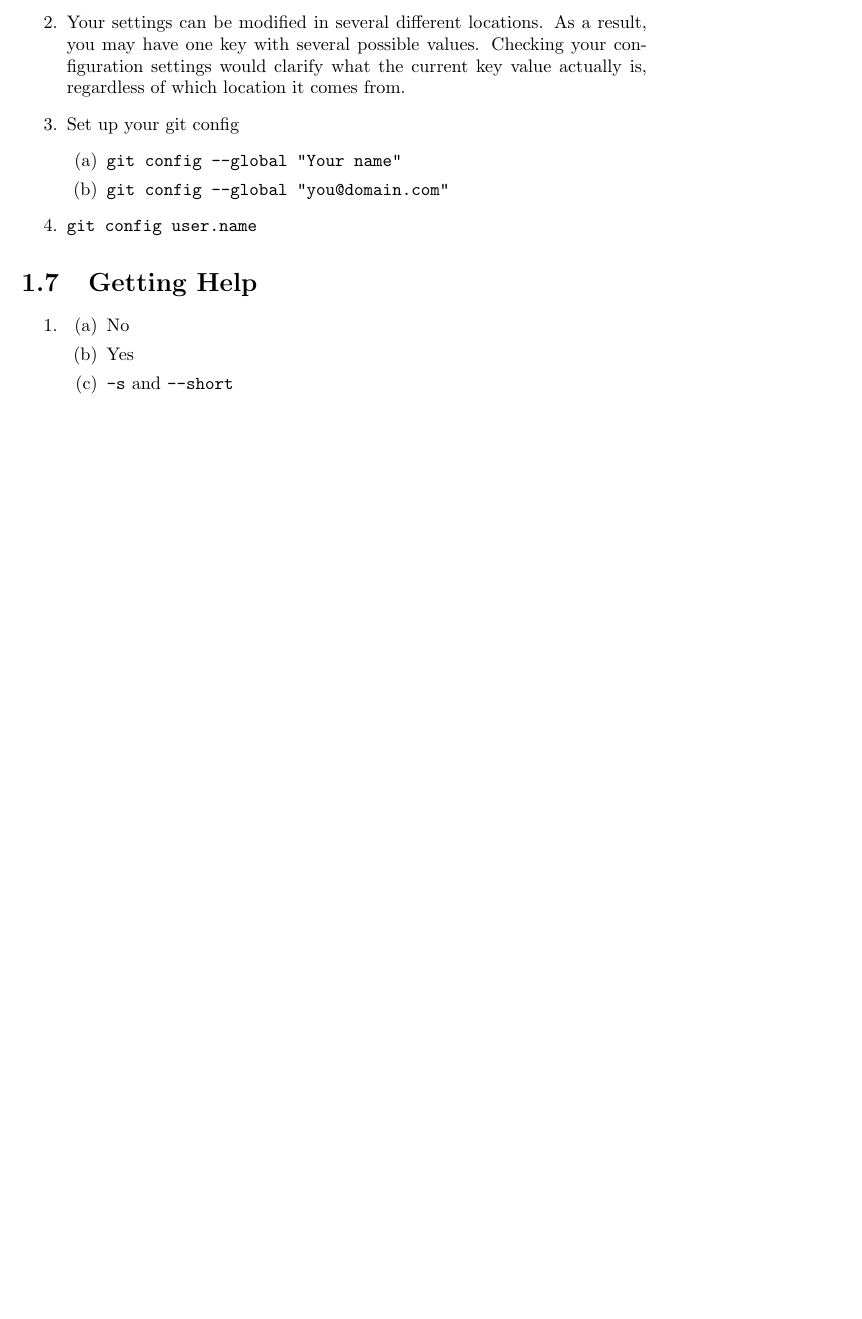
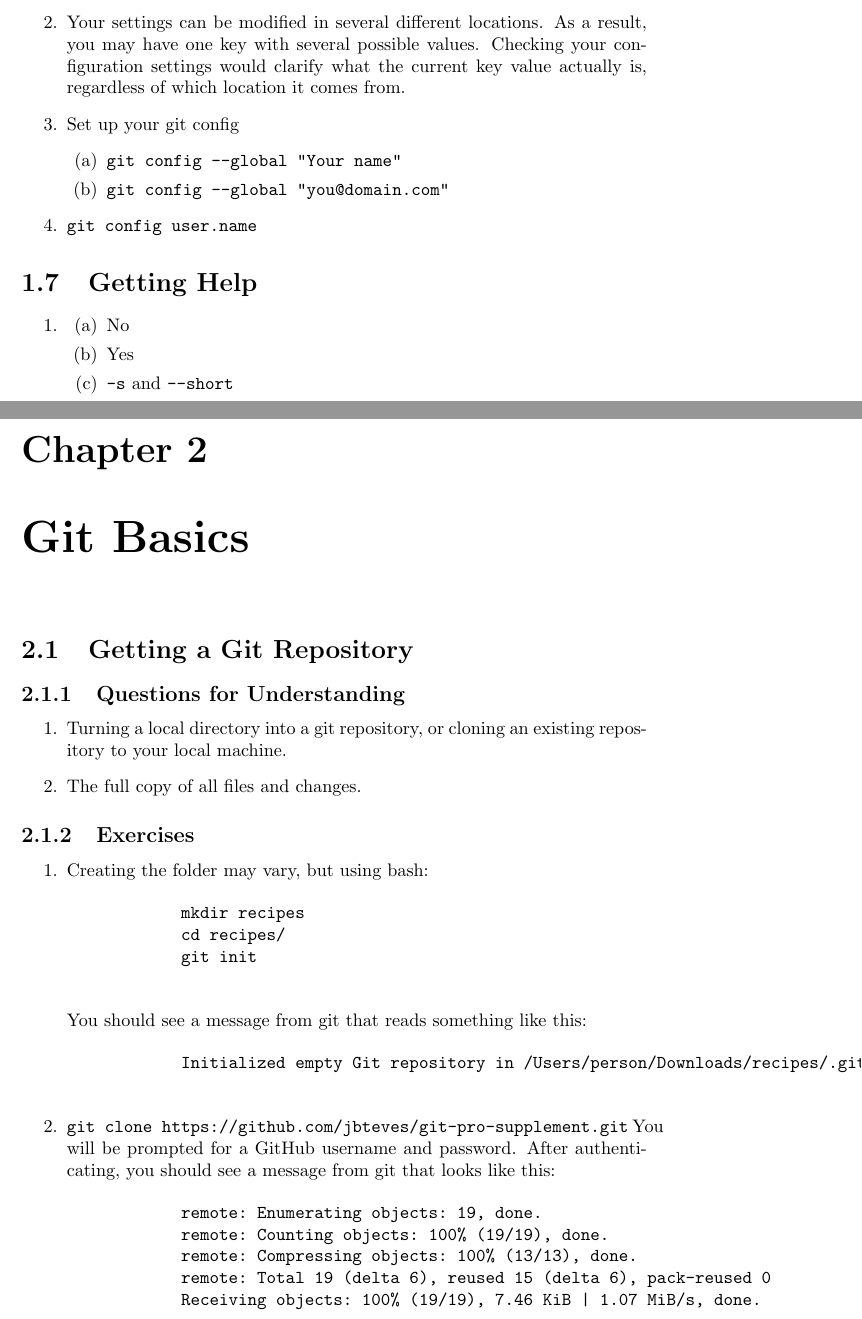
Before and after one commit to jbteves/git-pro-supplement, a LaTeX document (src/gps_sln.tex, which reads src/chapter_2_sln.tex): part of page 3 of 3 before the commit and two parts of pages 3 and 4 of 5 after it, the two joined at a grey line, cut so that both start at the same text, the shorter picture padded with empty space. Compiled offline with pdfLaTeX.

Commit message:
Adds 2.1

```diff
--- /dev/null
+++ b/src/chapter_2_sln.tex
@@ -0,0 +1,33 @@
+\section{Getting a Git Repository}
+
+\subsection{Questions for Understanding}
+\begin{enumerate}
+    \item Turning a local directory into a git repository, or cloning an
+        existing repository to your local machine.
+    \item The full copy of all files and changes.
+\end{enumerate}
+
+\subsection{Exercises}
+\begin{enumerate}
+    \item Creating the folder may vary, but using bash:
+        \begin{verbatim}
+            mkdir recipes
+            cd recipes/
+            git init
+        \end{verbatim}
+        You should see a message from git that reads something like this:
+        \begin{verbatim}
+            Initialized empty Git repository in /Users/person/Downloads/recipes/.git/
+        \end{verbatim}
+    \item \verb+git clone https://github.com/jbteves/git-pro-supplement.git+
+        You will be prompted for a GitHub username and password.
+        After authenticating, you should see a message from git that looks
+        like this:
+        \begin{verbatim}
+            remote: Enumerating objects: 19, done.
+            remote: Counting objects: 100% (19/19), done.
+            remote: Compressing objects: 100% (13/13), done.
+            remote: Total 19 (delta 6), reused 15 (delta 6), pack-reused 0
+            Receiving objects: 100% (19/19), 7.46 KiB | 1.07 MiB/s, done.
+            Resolving deltas: 100% (6/6), done.
+        \end{verbatim}
--- a/src/gps_sln.tex
+++ b/src/gps_sln.tex
@@ -11,3 +11,6 @@
 \input{chapter_1_sln}
 
+\chapter{Git Basics}
+\input{chapter_2_sln}
+
 \end{document}
```
Also changed, not shown: src/chapter_2.tex (added, +15 -0 lines), src/gps.tex (+5 -0 lines), src/chapter_2_sln.tex (4 more changed lines), src/gps_sln.tex (2 more changed lines).
